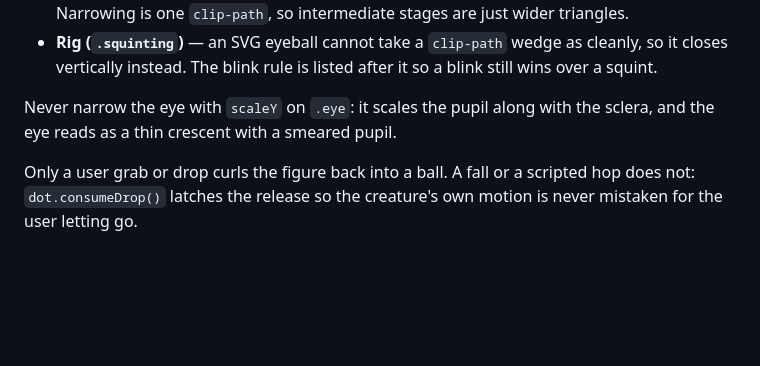
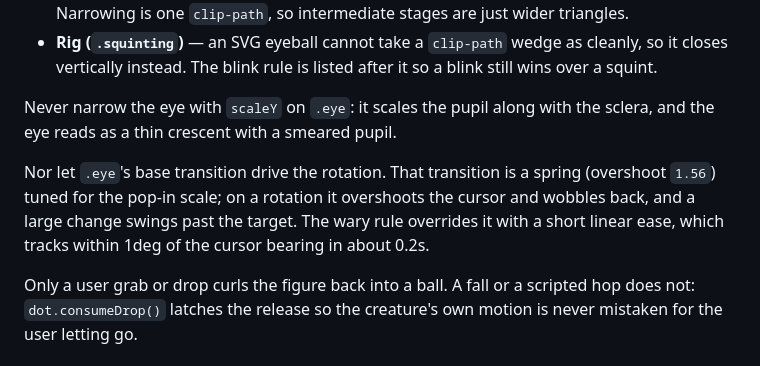
Before and after one commit to nikhi1g/nikhi1g.github.io, a Markdown page: AGENTS.md, the part around the change. GitHub-like rendering; blank space fills up the shorter version.

Commit message:
docs: do not let the eye's spring transition drive the rotation

```diff
--- a/AGENTS.md
+++ b/AGENTS.md
@@ -194,6 +194,12 @@ Two states, because the ball and the rig have different eyes:
 Never narrow the eye with `scaleY` on `.eye`: it scales the pupil along with the
 sclera, and the eye reads as a thin crescent with a smeared pupil.
 
+Nor let `.eye`'s base transition drive the rotation. That transition is a spring
+(overshoot `1.56`) tuned for the pop-in scale; on a rotation it overshoots the
+cursor and wobbles back, and a large change swings past the target. The wary
+rule overrides it with a short linear ease, which tracks within 1deg of the
+cursor bearing in about 0.2s.
+
 Only a user grab or drop curls the figure back into a ball. A fall or a scripted
 hop does not: `dot.consumeDrop()` latches the release so the creature's own
 motion is never mistaken for the user letting go.
```
